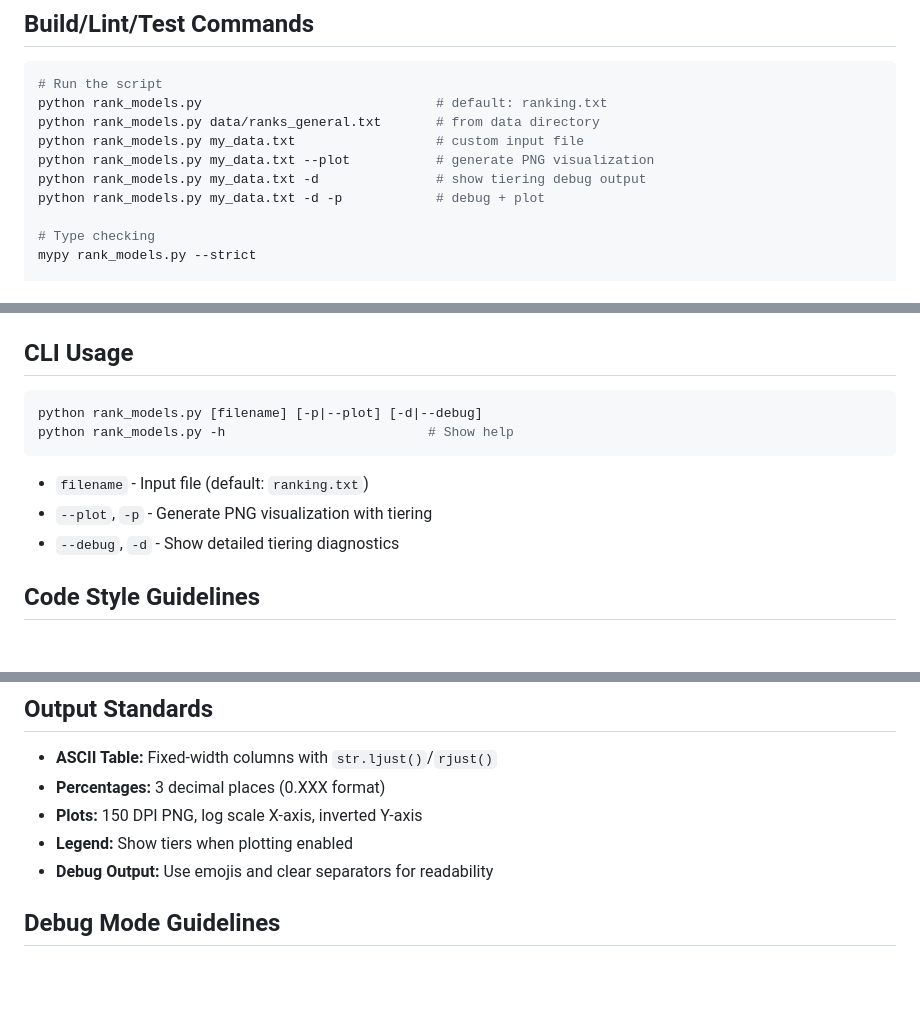
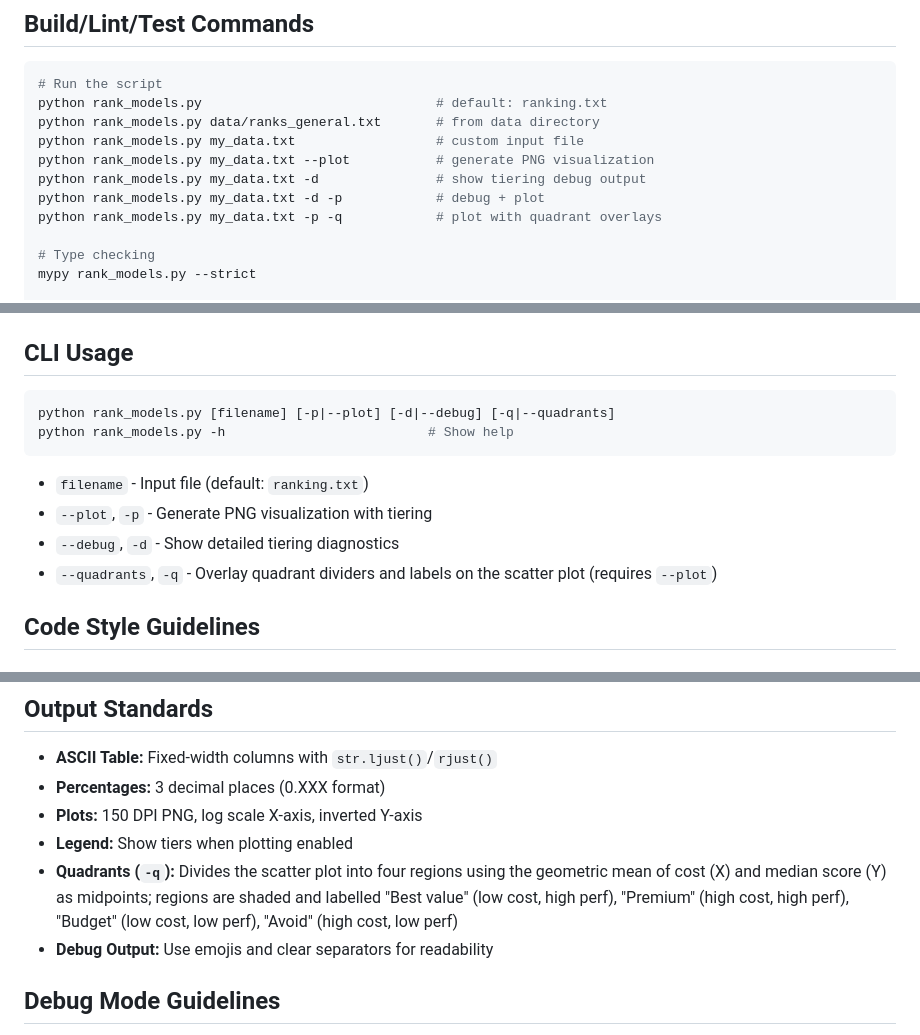
Before and after one commit to rsnemmen/rank-clippies, a Markdown page: AGENTS.md, 3 parts joined by grey strips. Drawn GitHub-style; blank space fills up the shorter version.

````diff
--- a/AGENTS.md
+++ b/AGENTS.md
@@ -56,6 +56,7 @@ python rank_models.py my_data.txt                  # custom input file
 python rank_models.py my_data.txt --plot           # generate PNG visualization
 python rank_models.py my_data.txt -d               # show tiering debug output
 python rank_models.py my_data.txt -d -p            # debug + plot
+python rank_models.py my_data.txt -p -q            # plot with quadrant overlays
 
 # Type checking
 mypy rank_models.py --strict
@@ -78,13 +79,14 @@ python -m pytest tests/test_file.py::test_function -v  # single test
 ## CLI Usage
 
 ```bash
-python rank_models.py [filename] [-p|--plot] [-d|--debug]
+python rank_models.py [filename] [-p|--plot] [-d|--debug] [-q|--quadrants]
 python rank_models.py -h                          # Show help
 ```
 
 - `filename` - Input file (default: `ranking.txt`)
 - `--plot`, `-p` - Generate PNG visualization with tiering
 - `--debug`, `-d` - Show detailed tiering diagnostics
+- `--quadrants`, `-q` - Overlay quadrant dividers and labels on the scatter plot (requires `--plot`)
 
 ## Code Style Guidelines
 
@@ -199,6 +201,7 @@ except ImportError as exc:
 - **Percentages:** 3 decimal places (0.XXX format)
 - **Plots:** 150 DPI PNG, log scale X-axis, inverted Y-axis
 - **Legend:** Show tiers when plotting enabled
+- **Quadrants (`-q`):** Divides the scatter plot into four regions using the geometric mean of cost (X) and median score (Y) as midpoints; regions are shaded and labelled "Best value" (low cost, high perf), "Premium" (high cost, high perf), "Budget" (low cost, low perf), "Avoid" (high cost, low perf)
 - **Debug Output:** Use emojis and clear separators for readability
 
 ## Debug Mode Guidelines
````
Also changed, not shown: CLAUDE.md (+2 -1 lines), README.md (+7 -1 lines), figures/ranks_coding.png, figures/ranks_coding_ranking.png, figures/ranks_general.png, figures/ranks_general_ranking.png, 3 other files.
